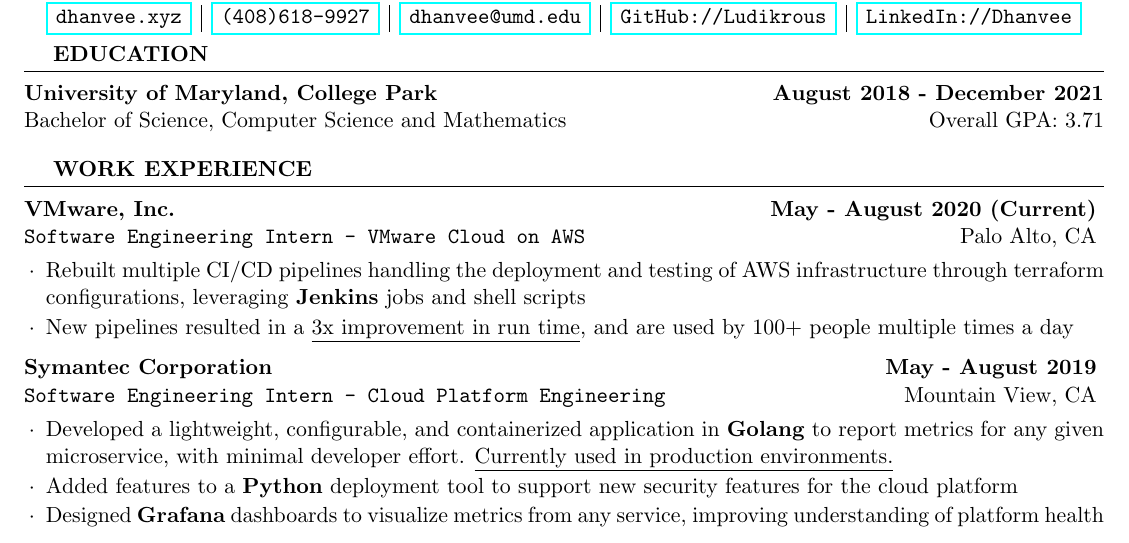
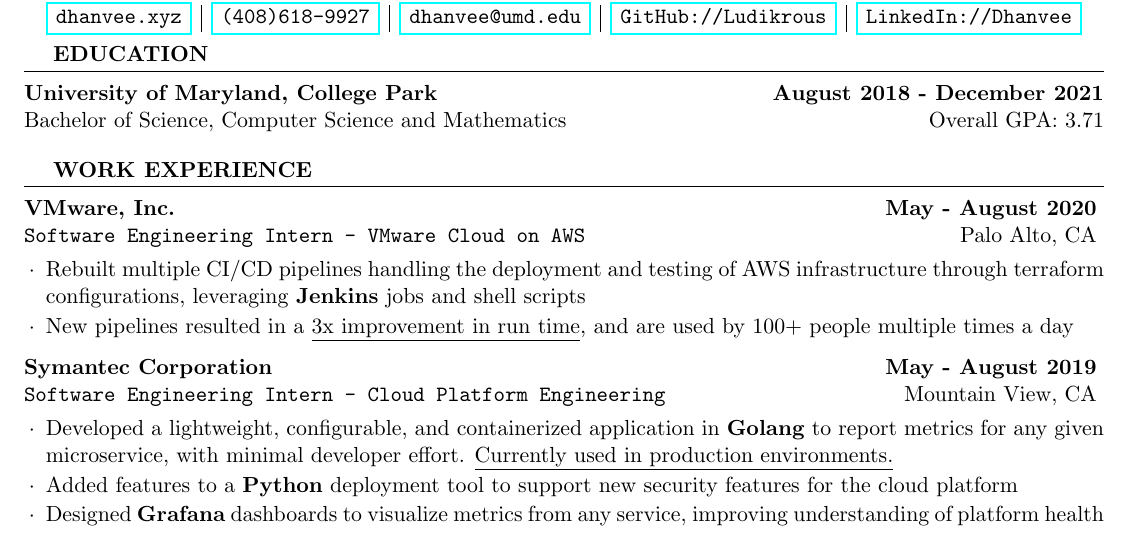
Before and after one commit to Ludikrous/LaTex-Resume, a LaTeX CV (resume.tex): part of the page, cut so that both start at the same text. Compiled offline with pdfLaTeX.

Commit message:
Autobuild on Mon 31 Aug 2020 10:31:45 PM EDT

```diff
--- a/resume.tex
+++ b/resume.tex
@@ -65,7 +65,7 @@
 
 \begin{rSection}{Work Experience}
 
-	\begin{rSubsection}{VMware, Inc.}{\textbf{May - August 2020 (Current)}}{Software Engineering Intern - VMware Cloud on AWS}{Palo Alto, CA}
+	\begin{rSubsection}{VMware, Inc.}{\textbf{May - August 2020}}{Software Engineering Intern - VMware Cloud on AWS}{Palo Alto, CA}
 		\item Rebuilt multiple CI/CD pipelines handling the deployment and testing of AWS infrastructure through terraform configurations, leveraging \textbf{Jenkins} jobs and shell scripts
 		\item New pipelines resulted in a \underline{3x improvement in run time}, and are used by 100+ people multiple times a day
 	\end{rSubsection}
```
